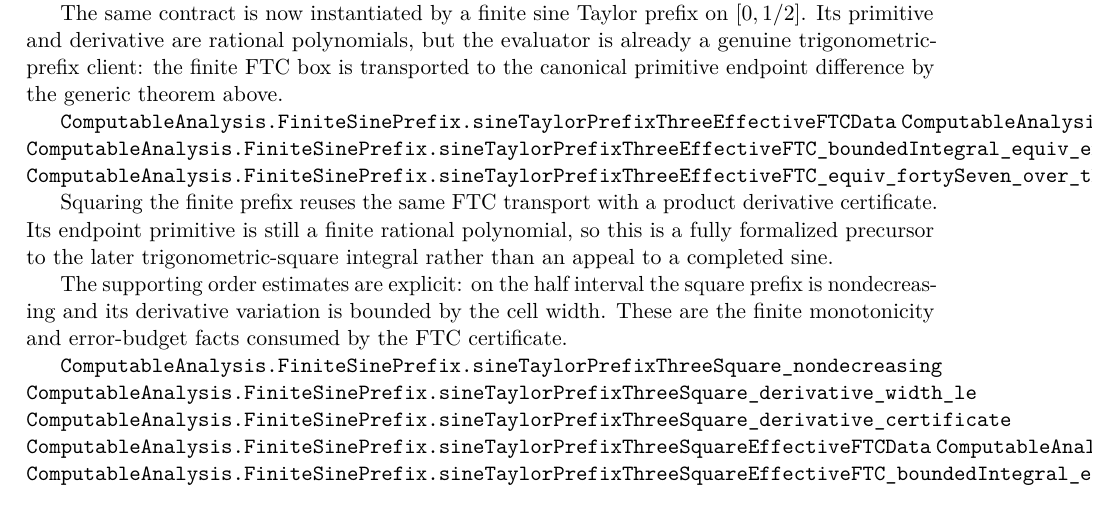
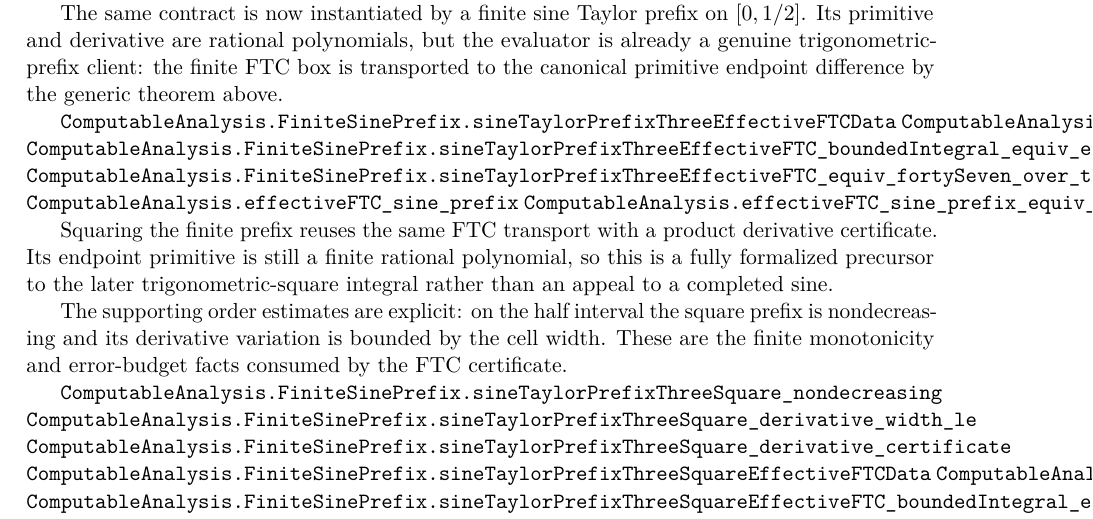
Before and after one commit to liuyao12/computable-analysis, a LaTeX thesis (blueprint/src/web.tex, which reads blueprint/src/06-effective-calculus.tex): part of page 83 of 128, cut so that both start at the same text. Compiled offline with pdfLaTeX.

Commit message:
Expose finite sine prefix FTC

```diff
--- a/blueprint/src/06-effective-calculus.tex
+++ b/blueprint/src/06-effective-calculus.tex
@@ -1124,6 +1124,8 @@ generic theorem above.
 \lean{ComputableAnalysis.FiniteSinePrefix.sineTaylorPrefixThreeEffectiveFTC_equiv_endpoint}
 \lean{ComputableAnalysis.FiniteSinePrefix.sineTaylorPrefixThreeEffectiveFTC_boundedIntegral_equiv_endpointDifference}
 \lean{ComputableAnalysis.FiniteSinePrefix.sineTaylorPrefixThreeEffectiveFTC_equiv_fortySeven_over_threeEightFour}
+\lean{ComputableAnalysis.effectiveFTC_sine_prefix}
+\lean{ComputableAnalysis.effectiveFTC_sine_prefix_equiv_value}
 \leanok
 
 Squaring the finite prefix reuses the same FTC transport with a product
```
Also changed, not shown: 2 other files.
